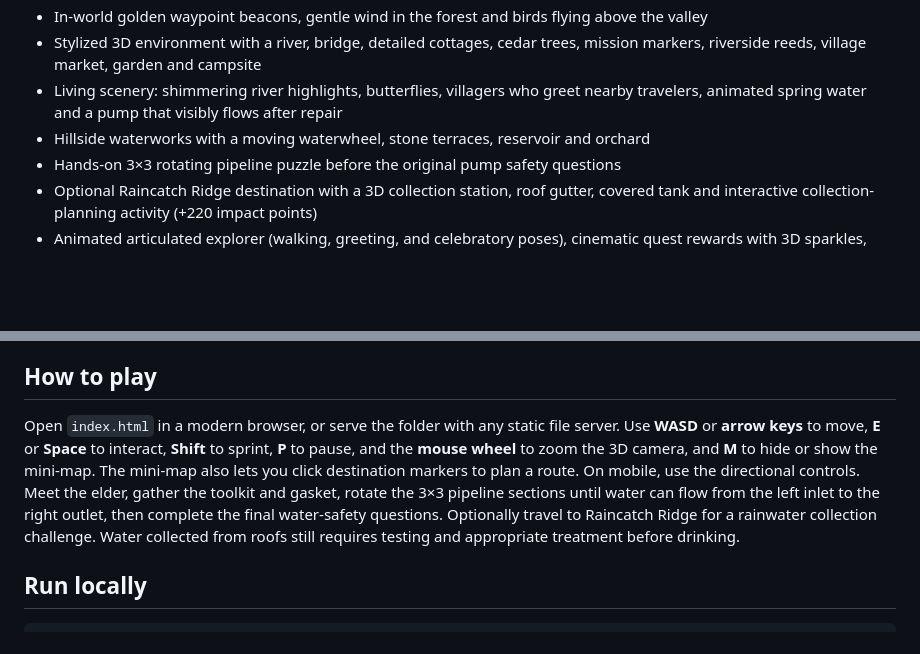
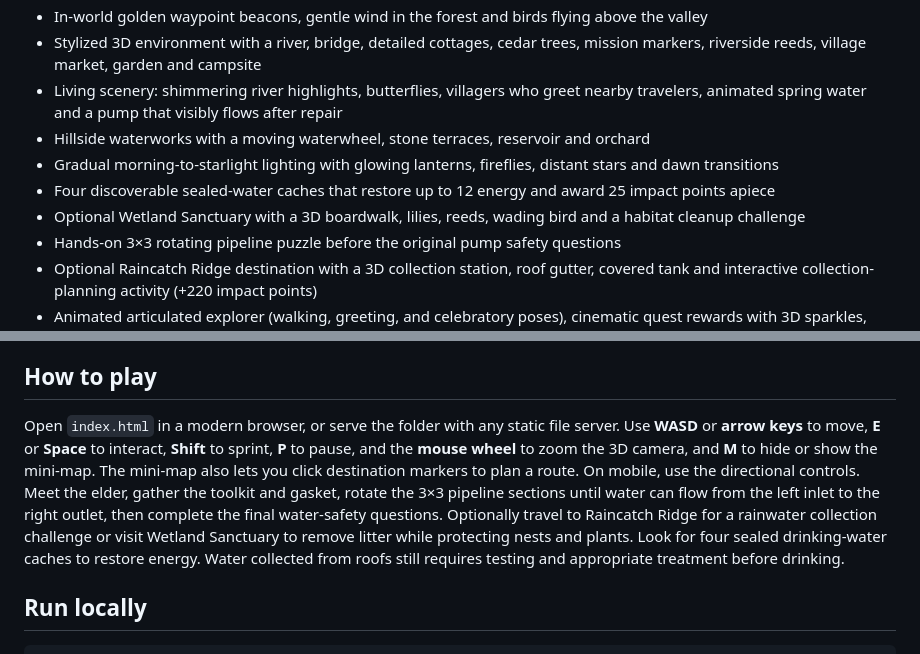
Before and after one commit to Hooda133/charity-water-thirst-trail, a Markdown page: README.md, 2 parts joined by grey strips. Rendered like a GitHub page; blank space fills up the shorter version.

Commit message:
Document second upgrade cycle: dynamic sky, sealed caches and wetland

```diff
--- a/README.md
+++ b/README.md
@@ -10,6 +10,9 @@
 - Stylized 3D environment with a river, bridge, detailed cottages, cedar trees, mission markers, riverside reeds, village market, garden and campsite
 - Living scenery: shimmering river highlights, butterflies, villagers who greet nearby travelers, animated spring water and a pump that visibly flows after repair
 - Hillside waterworks with a moving waterwheel, stone terraces, reservoir and orchard
+- Gradual morning-to-starlight lighting with glowing lanterns, fireflies, distant stars and dawn transitions
+- Four discoverable sealed-water caches that restore up to 12 energy and award 25 impact points apiece
+- Optional Wetland Sanctuary with a 3D boardwalk, lilies, reeds, wading bird and a habitat cleanup challenge
 - Hands-on 3×3 rotating pipeline puzzle before the original pump safety questions
 - Optional Raincatch Ridge destination with a 3D collection station, roof gutter, covered tank and interactive collection-planning activity (+220 impact points)
 - Animated articulated explorer (walking, greeting, and celebratory poses), cinematic quest rewards with 3D sparkles, and a distinctive victory presentation
@@ -23,7 +26,7 @@
 
 ## How to play
 
-Open `index.html` in a modern browser, or serve the folder with any static file server. Use **WASD** or **arrow keys** to move, **E** or **Space** to interact, **Shift** to sprint, **P** to pause, and the **mouse wheel** to zoom the 3D camera, and **M** to hide or show the mini-map. The mini-map also lets you click destination markers to plan a route. On mobile, use the directional controls. Meet the elder, gather the toolkit and gasket, rotate the 3×3 pipeline sections until water can flow from the left inlet to the right outlet, then complete the final water-safety questions. Optionally travel to Raincatch Ridge for a rainwater collection challenge. Water collected from roofs still requires testing and appropriate treatment before drinking.
+Open `index.html` in a modern browser, or serve the folder with any static file server. Use **WASD** or **arrow keys** to move, **E** or **Space** to interact, **Shift** to sprint, **P** to pause, and the **mouse wheel** to zoom the 3D camera, and **M** to hide or show the mini-map. The mini-map also lets you click destination markers to plan a route. On mobile, use the directional controls. Meet the elder, gather the toolkit and gasket, rotate the 3×3 pipeline sections until water can flow from the left inlet to the right outlet, then complete the final water-safety questions. Optionally travel to Raincatch Ridge for a rainwater collection challenge or visit Wetland Sanctuary to remove litter while protecting nests and plants. Look for four sealed drinking-water caches to restore energy. Water collected from roofs still requires testing and appropriate treatment before drinking.
 
 ## Run locally
 
```
